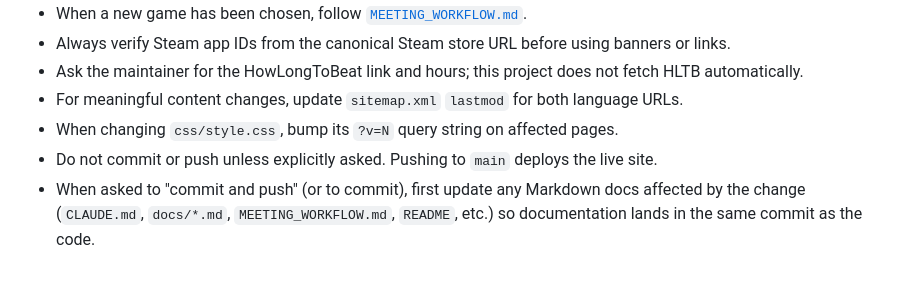
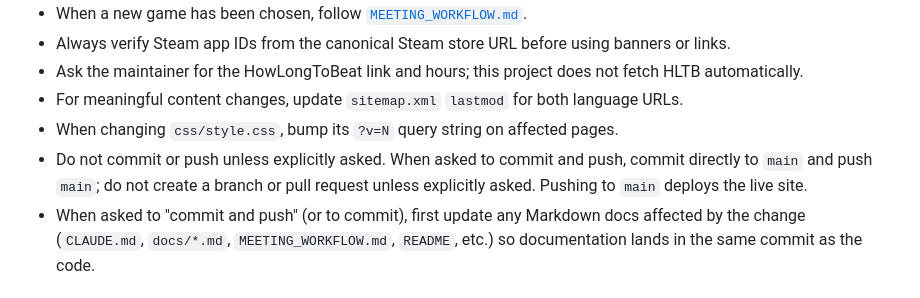
Before and after one commit to KasperKrog92/aarhus-gamestormers, a Markdown page: CLAUDE.md, the part around the change. Rendered like a GitHub page.

Commit message:
Document direct main publishing

```diff
--- a/CLAUDE.md
+++ b/CLAUDE.md
@@ -30,7 +30,7 @@ The repo is `github.com/KasperKrog92/aarhus-gamestormers`. The live site is `htt
 - Ask the maintainer for the HowLongToBeat link and hours; this project does not fetch HLTB automatically.
 - For meaningful content changes, update `sitemap.xml` `lastmod` for both language URLs.
 - When changing `css/style.css`, bump its `?v=N` query string on affected pages.
-- Do not commit or push unless explicitly asked. Pushing to `main` deploys the live site.
+- Do not commit or push unless explicitly asked. When asked to commit and push, commit directly to `main` and push `main`; do not create a branch or pull request unless explicitly asked. Pushing to `main` deploys the live site.
 - When asked to "commit and push" (or to commit), first update any Markdown docs affected by the change (`CLAUDE.md`, `docs/*.md`, `MEETING_WORKFLOW.md`, `README`, etc.) so documentation lands in the same commit as the code.
 
 ## Local Preview
```
